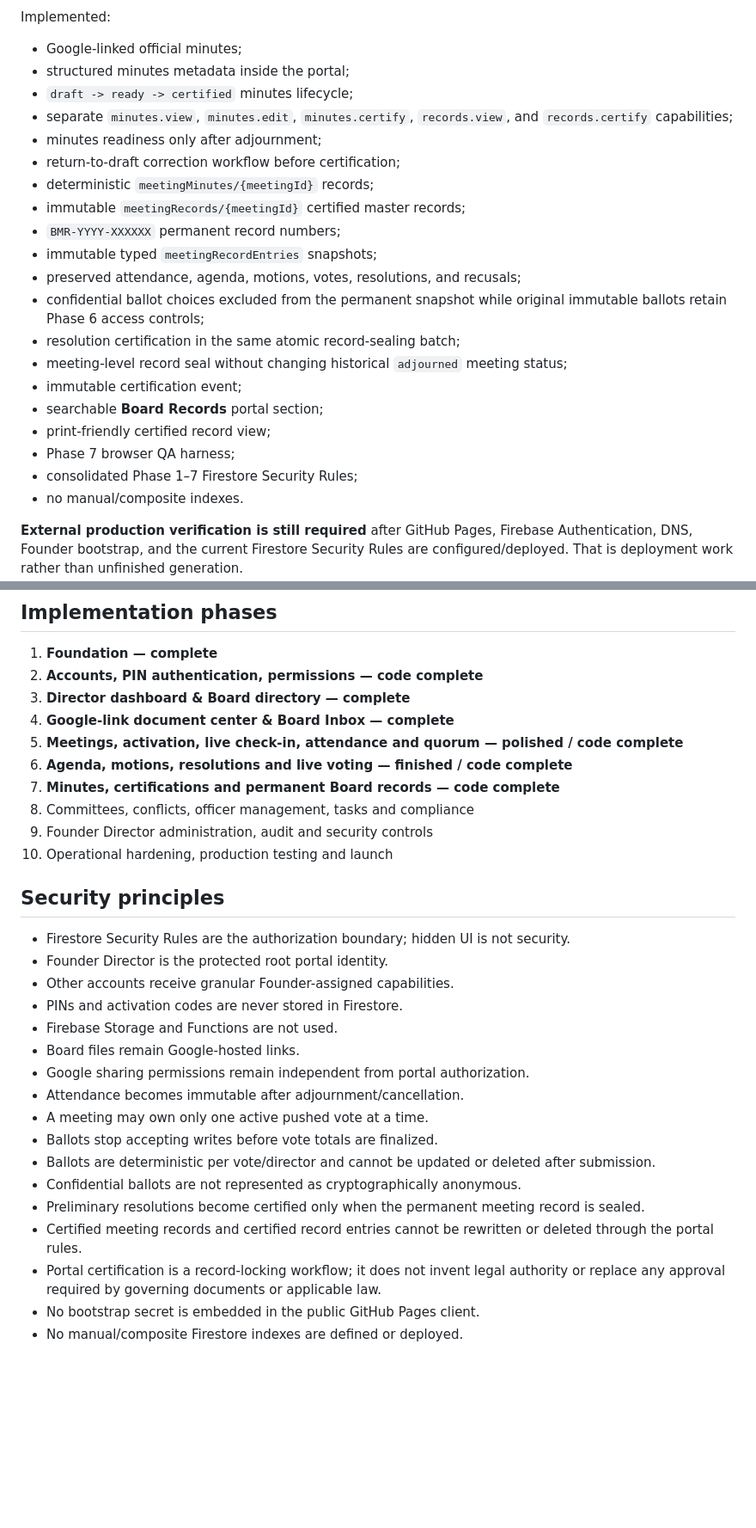
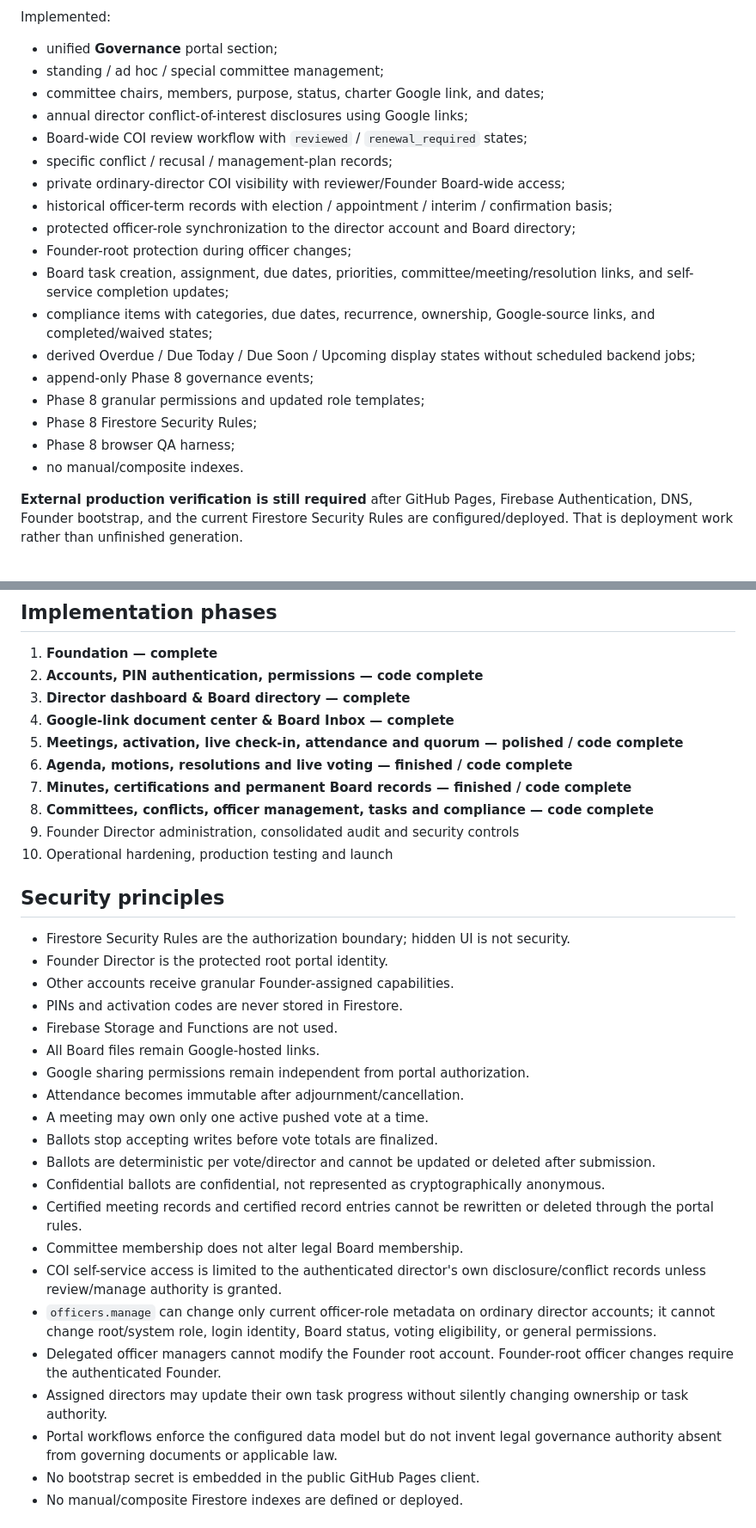
Before and after one commit to Silly-Cheese/tpp-directors, a Markdown page: README.md, 2 parts joined by grey strips. Shown at 86% size. Rendered like a GitHub page; blank space fills up the shorter version.

```diff
--- a/README.md
+++ b/README.md
@@ -60,25 +66,23 @@ Implemented and hardened:
 
 Implemented:
 
-- Google-linked official minutes;
-- structured minutes metadata inside the portal;
-- `draft -> ready -> certified` minutes lifecycle;
-- separate `minutes.view`, `minutes.edit`, `minutes.certify`, `records.view`, and `records.certify` capabilities;
-- minutes readiness only after adjournment;
-- return-to-draft correction workflow before certification;
-- deterministic `meetingMinutes/{meetingId}` records;
-- immutable `meetingRecords/{meetingId}` certified master records;
-- `BMR-YYYY-XXXXXX` permanent record numbers;
-- immutable typed `meetingRecordEntries` snapshots;
-- preserved attendance, agenda, motions, votes, resolutions, and recusals;
-- confidential ballot choices excluded from the permanent snapshot while original immutable ballots retain Phase 6 access controls;
-- resolution certification in the same atomic record-sealing batch;
-- meeting-level record seal without changing historical `adjourned` meeting status;
-- immutable certification event;
-- searchable **Board Records** portal section;
-- print-friendly certified record view;
-- Phase 7 browser QA harness;
-- consolidated Phase 1–7 Firestore Security Rules;
+- unified **Governance** portal section;
+- standing / ad hoc / special committee management;
+- committee chairs, members, purpose, status, charter Google link, and dates;
+- annual director conflict-of-interest disclosures using Google links;
+- Board-wide COI review workflow with `reviewed` / `renewal_required` states;
+- specific conflict / recusal / management-plan records;
+- private ordinary-director COI visibility with reviewer/Founder Board-wide access;
+- historical officer-term records with election / appointment / interim / confirmation basis;
+- protected officer-role synchronization to the director account and Board directory;
+- Founder-root protection during officer changes;
+- Board task creation, assignment, due dates, priorities, committee/meeting/resolution links, and self-service completion updates;
+- compliance items with categories, due dates, recurrence, ownership, Google-source links, and completed/waived states;
+- derived Overdue / Due Today / Due Soon / Upcoming display states without scheduled backend jobs;
+- append-only Phase 8 governance events;
+- Phase 8 granular permissions and updated role templates;
+- Phase 8 Firestore Security Rules;
+- Phase 8 browser QA harness;
 - no manual/composite indexes.
 
 **External production verification is still required** after GitHub Pages, Firebase Authentication, DNS, Founder bootstrap, and the current Firestore Security Rules are configured/deployed. That is deployment work rather than unfinished generation.
@@ -91,9 +95,9 @@ Implemented:
 4. **Google-link document center & Board Inbox — complete**
 5. **Meetings, activation, live check-in, attendance and quorum — polished / code complete**
 6. **Agenda, motions, resolutions and live voting — finished / code complete**
-7. **Minutes, certifications and permanent Board records — code complete**
-8. Committees, conflicts, officer management, tasks and compliance
-9. Founder Director administration, audit and security controls
+7. **Minutes, certifications and permanent Board records — finished / code complete**
+8. **Committees, conflicts, officer management, tasks and compliance — code complete**
+9. Founder Director administration, consolidated audit and security controls
 10. Operational hardening, production testing and launch
 
 ## Security principles
@@ -103,16 +107,20 @@ Implemented:
 - Other accounts receive granular Founder-assigned capabilities.
 - PINs and activation codes are never stored in Firestore.
 - Firebase Storage and Functions are not used.
-- Board files remain Google-hosted links.
+- All Board files remain Google-hosted links.
 - Google sharing permissions remain independent from portal authorization.
 - Attendance becomes immutable after adjournment/cancellation.
 - A meeting may own only one active pushed vote at a time.
 - Ballots stop accepting writes before vote totals are finalized.
 - Ballots are deterministic per vote/director and cannot be updated or deleted after submission.
-- Confidential ballots are not represented as cryptographically anonymous.
-- Preliminary resolutions become certified only when the permanent meeting record is sealed.
+- Confidential ballots are confidential, not represented as cryptographically anonymous.
 - Certified meeting records and certified record entries cannot be rewritten or deleted through the portal rules.
-- Portal certification is a record-locking workflow; it does not invent legal authority or replace any approval required by governing documents or applicable law.
+- Committee membership does not alter legal Board membership.
+- COI self-service access is limited to the authenticated director's own disclosure/conflict records unless review/manage authority is granted.
+- `officers.manage` can change only current officer-role metadata on ordinary director accounts; it cannot change root/system role, login identity, Board status, voting eligibility, or general permissions.
+- Delegated officer managers cannot modify the Founder root account. Founder-root officer changes require the authenticated Founder.
+- Assigned directors may update their own task progress without silently changing ownership or task authority.
+- Portal workflows enforce the configured data model but do not invent legal governance authority absent from governing documents or applicable law.
 - No bootstrap secret is embedded in the public GitHub Pages client.
 - No manual/composite Firestore indexes are defined or deployed.
 
```
Also changed, not shown: other parts of README.md (+41 -28 lines).
